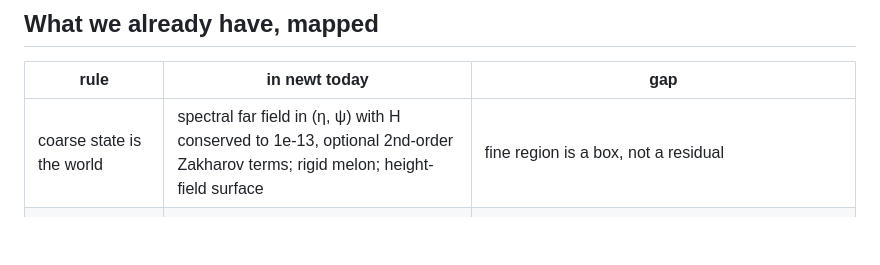
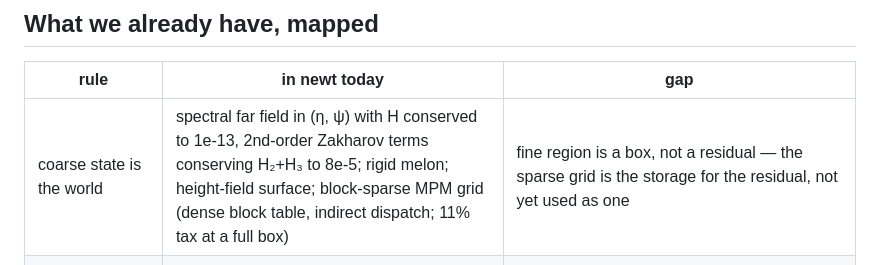
Before and after one commit to ecto/kosm, a Markdown page: docs/synthesis.md, the part around the change. GitHub-like rendering; blank space fills up the shorter version.

Commit message:
docs: sparse grid merged; synthesis table
Co-Authored-By: Claude Fable 5.1 <noreply@anthropic.com>

```diff
--- a/docs/synthesis.md
+++ b/docs/synthesis.md
@@ -42,7 +42,7 @@ Five consequences, each a design rule:
 
 | rule | in newt today | gap |
 |---|---|---|
-| coarse state is the world | spectral far field in (η, ψ) with H conserved to 1e-13, optional 2nd-order Zakharov terms; rigid melon; height-field surface | fine region is a box, not a residual |
+| coarse state is the world | spectral far field in (η, ψ) with H conserved to 1e-13, 2nd-order Zakharov terms conserving H₂+H₃ to 8e-5; rigid melon; height-field surface; block-sparse MPM grid (dense block table, indirect dispatch; 11% tax at a full box) | fine region is a box, not a residual — the sparse grid is the storage for the residual, not yet used as one |
 | ports | nudging in a blend band with its energy booked (Far::injected); sponge; reaction booked at grid incl. projection impulses; hydrostatic force 1.03× Archimedes at 2.5 cm | the nudge is not power-conserving; Water::energy exists but its EOS term is fictitious while J is not derived from positions (drift 1e-2 of potential per 0.4 s in every variant measured); melon neutral, not afloat (dynamic dissipation) |
 | reconstruction | particles spawn from the far field with J=1; rest map | no generative reconstruction; no caching of samples |
 | question chooses level | none (box is fixed) | need the adjoint of render/decision w.r.t. model choice |
```
